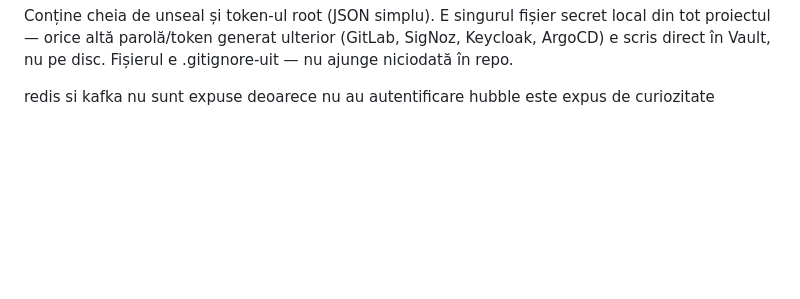
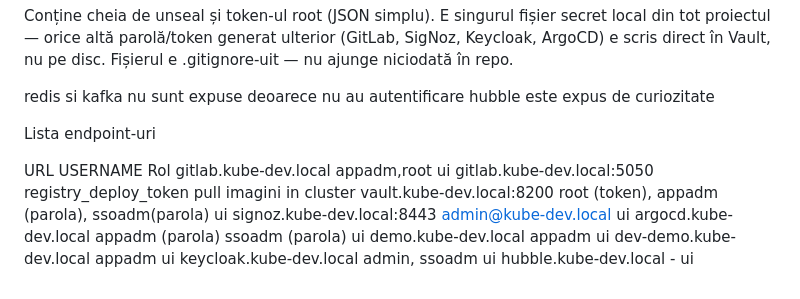
Before and after one commit to criflor/proiect, a Markdown page: prezentare.md, the part around the change. GitHub-like rendering; blank space fills up the shorter version.

Commit message:
Add list of endpoints and associated roles to prezentare.md

```diff
--- a/prezentare.md
+++ b/prezentare.md
@@ -98,3 +98,16 @@ Conține cheia de unseal și token-ul root (JSON simplu). E singurul fișier sec
 
 redis si kafka nu sunt expuse deoarece nu au autentificare
 hubble este expus de curiozitate
+
+Lista endpoint-uri
+
+URL                             USERNAME                                        Rol
+gitlab.kube-dev.local          appadm,root                                      ui
+gitlab.kube-dev.local:5050     registry_deploy_token                            pull imagini in cluster
+vault.kube-dev.local:8200      root (token), appadm (parola), ssoadm(parola)    ui
+signoz.kube-dev.local:8443     admin@kube-dev.local                             ui
+argocd.kube-dev.local          appadm (parola) ssoadm (parola)                  ui
+demo.kube-dev.local            appadm                                           ui
+dev-demo.kube-dev.local        appadm                                           ui
+keycloak.kube-dev.local        admin, ssoadm                                    ui
+hubble.kube-dev.local          -                                                ui
```
